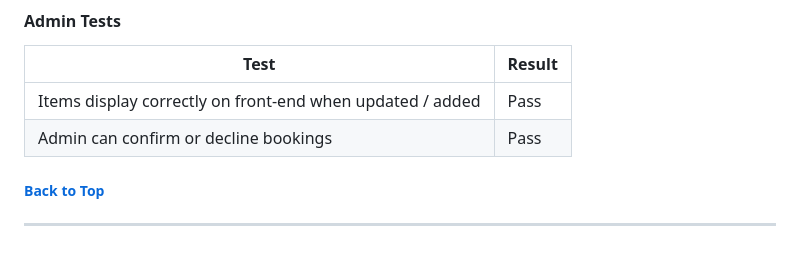
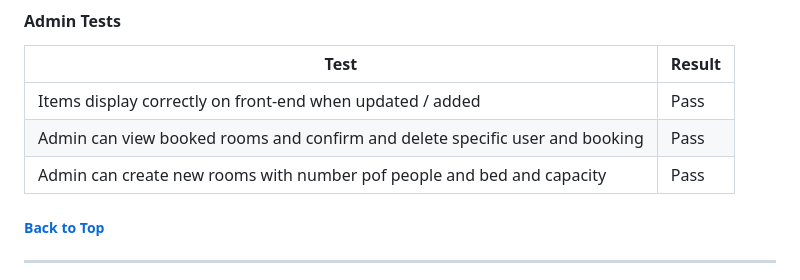
Before and after one commit to tugii21/Garnish, a Markdown page: README.md, the part around one of its changes. Drawn GitHub-style; blank space fills up the shorter version.

```diff
--- a/README.md
+++ b/README.md
@@ -361,7 +380,9 @@ Testing for responsiveness done on Google pixel 7, Iphone14 Pro Max, Apple IPAD
 | Test |Result  |
 |--|--|
 |Items display correctly on front-end when updated / added |Pass|
-|Admin can confirm or decline bookings |Pass|
+|Admin can view booked rooms and confirm and delete specific user and booking |Pass|
+|Admin can create new rooms with number pof people and bed and capacity |Pass|
+
 
 
 ##### [ Back to Top ](#table-of-contents)
```
Also changed, not shown: other parts of README.md (+45 -26 lines).
